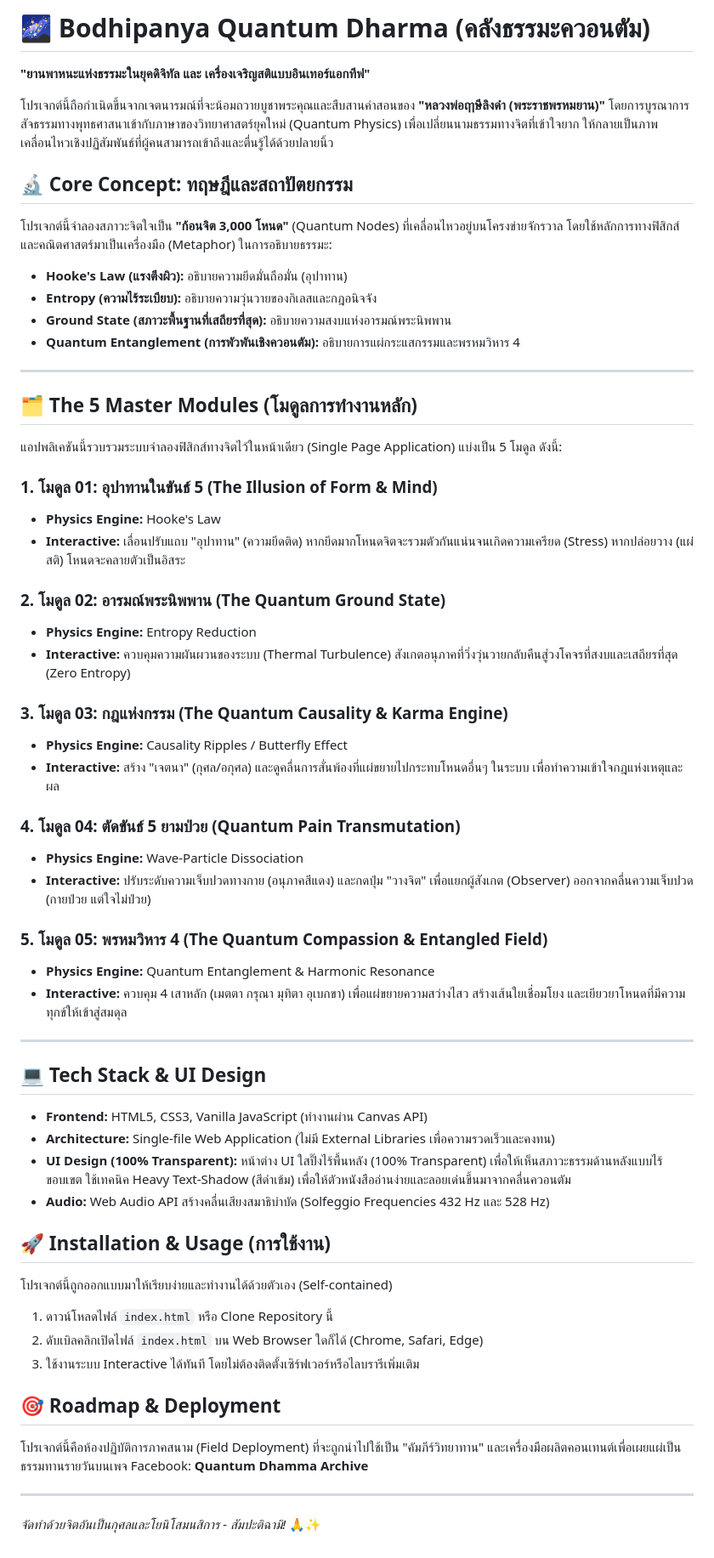
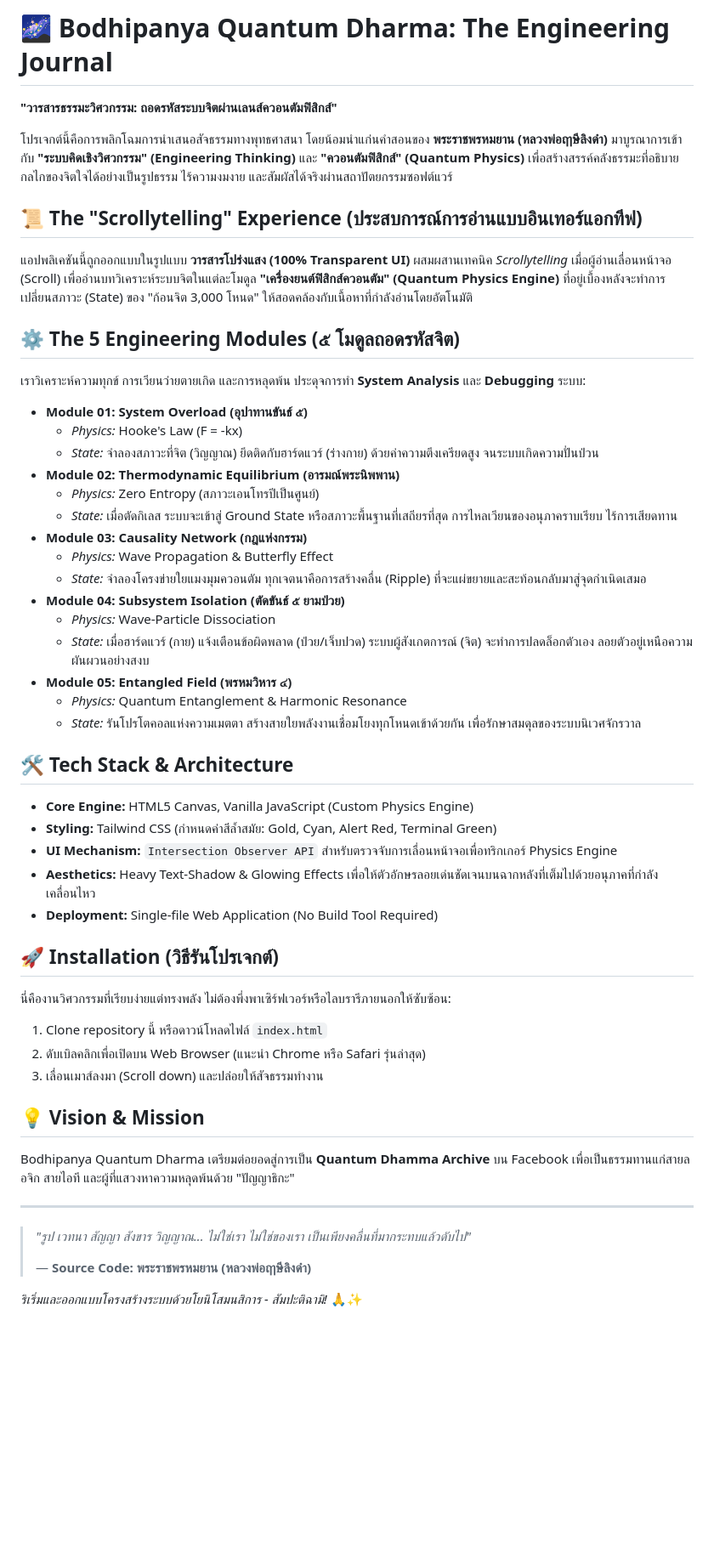
Before and after one commit to birdnarin1985-alt/Bodhipanya-Quantum-Dharma, a Markdown page: README.md, the part around the change. Shown at 85% size. Drawn GitHub-style; blank space fills up the shorter version.

```diff
--- a/README.md
+++ b/README.md
@@ -1,58 +1,52 @@
-# 🌌 Bodhipanya Quantum Dharma (คลังธรรมะควอนตัม)
+# 🌌 Bodhipanya Quantum Dharma: The Engineering Journal
 
-**"ยานพาหนะแห่งธรรมะในยุคดิจิทัล และ เครื่องเจริญสติแบบอินเทอร์แอกทีฟ"**
+**"วารสารธรรมะวิศวกรรม: ถอดรหัสระบบจิตผ่านเลนส์ควอนตัมฟิสิกส์"**
 
-โปรเจกต์นี้ถือกำเนิดขึ้นจากเจตนารมณ์ที่จะน้อมถวายบูชาพระคุณและสืบสานคำสอนของ **"หลวงพ่อฤาษีลิงดำ (พระราชพรหมยาน)"** โดยการบูรณาการสัจธรรมทางพุทธศาสนาเข้ากับภาษาของวิทยาศาสตร์ยุคใหม่ (Quantum Physics) เพื่อเปลี่ยนนามธรรมทางจิตที่เข้าใจยาก ให้กลายเป็นภาพเคลื่อนไหวเชิงปฏิสัมพันธ์ที่ผู้คนสามารถเข้าถึงและตื่นรู้ได้ด้วยปลายนิ้ว
+โปรเจกต์นี้คือการพลิกโฉมการนำเสนอสัจธรรมทางพุทธศาสนา โดยน้อมนำแก่นคำสอนของ **พระราชพรหมยาน (หลวงพ่อฤาษีลิงดำ)** มาบูรณาการเข้ากับ **"ระบบคิดเชิงวิศวกรรม" (Engineering Thinking)** และ **"ควอนตัมฟิสิกส์" (Quantum Physics)** เพื่อสร้างสรรค์คลังธรรมะที่อธิบายกลไกของจิตใจได้อย่างเป็นรูปธรรม ไร้ความงมงาย และสัมผัสได้จริงผ่านสถาปัตยกรรมซอฟต์แวร์
 
-## 🔬 Core Concept: ทฤษฎีและสถาปัตยกรรม
-โปรเจกต์นี้จำลองสภาวะจิตใจเป็น **"ก้อนจิต 3,000 โหนด"** (Quantum Nodes) ที่เคลื่อนไหวอยู่บนโครงข่ายจักรวาล โดยใช้หลักการทางฟิสิกส์และคณิตศาสตร์มาเป็นเครื่องมือ (Metaphor) ในการอธิบายธรรมะ:
-- **Hooke's Law (แรงตึงผิว):** อธิบายความยึดมั่นถือมั่น (อุปาทาน)
-- **Entropy (ความไร้ระเบียบ):** อธิบายความวุ่นวายของกิเลสและกฎอนิจจัง
-- **Ground State (สภาวะพื้นฐานที่เสถียรที่สุด):** อธิบายความสงบแห่งอารมณ์พระนิพพาน
-- **Quantum Entanglement (การพัวพันเชิงควอนตัม):** อธิบายการแผ่กระแสกรรมและพรหมวิหาร 4
+## 📜 The "Scrollytelling" Experience (ประสบการณ์การอ่านแบบอินเทอร์แอกทีฟ)
+แอปพลิเคชันนี้ถูกออกแบบในรูปแบบ **วารสารโปร่งแสง (100% Transparent UI)** ผสมผสานเทคนิค *Scrollytelling*
+เมื่อผู้อ่านเลื่อนหน้าจอ (Scroll) เพื่ออ่านบทวิเคราะห์ระบบจิตในแต่ละโมดูล **"เครื่องยนต์ฟิสิกส์ควอนตัม" (Quantum Physics Engine)** ที่อยู่เบื้องหลังจะทำการเปลี่ยนสภาวะ (State) ของ "ก้อนจิต 3,000 โหนด" ให้สอดคล้องกับเนื้อหาที่กำลังอ่านโดยอัตโนมัติ
+
+## ⚙️ The 5 Engineering Modules (๕ โมดูลถอดรหัสจิต)
+
+เราวิเคราะห์ความทุกข์ การเวียนว่ายตายเกิด และการหลุดพ้น ประดุจการทำ **System Analysis** และ **Debugging** ระบบ:
+
+*   **Module 01: System Overload (อุปาทานขันธ์ ๕)**
+    *   *Physics:* Hooke's Law (F = -kx)
+    *   *State:* จำลองสภาวะที่จิต (วิญญาณ) ยึดติดกับฮาร์ดแวร์ (ร่างกาย) ด้วยค่าความตึงเครียดสูง จนระบบเกิดความปั่นป่วน
+*   **Module 02: Thermodynamic Equilibrium (อารมณ์พระนิพพาน)**
+    *   *Physics:* Zero Entropy (สภาวะเอนโทรปีเป็นศูนย์)
+    *   *State:* เมื่อตัดกิเลส ระบบจะเข้าสู่ Ground State หรือสภาวะพื้นฐานที่เสถียรที่สุด การไหลเวียนของอนุภาคราบเรียบ ไร้การเสียดทาน
+*   **Module 03: Causality Network (กฎแห่งกรรม)**
+    *   *Physics:* Wave Propagation & Butterfly Effect
+    *   *State:* จำลองโครงข่ายใยแมงมุมควอนตัม ทุกเจตนาคือการสร้างคลื่น (Ripple) ที่จะแผ่ขยายและสะท้อนกลับมาสู่จุดกำเนิดเสมอ
+*   **Module 04: Subsystem Isolation (ตัดขันธ์ ๕ ยามป่วย)**
+    *   *Physics:* Wave-Particle Dissociation
+    *   *State:* เมื่อฮาร์ดแวร์ (กาย) แจ้งเตือนข้อผิดพลาด (ป่วย/เจ็บปวด) ระบบผู้สังเกตการณ์ (จิต) จะทำการปลดล็อกตัวเอง ลอยตัวอยู่เหนือความผันผวนอย่างสงบ
+*   **Module 05: Entangled Field (พรหมวิหาร ๔)**
+    *   *Physics:* Quantum Entanglement & Harmonic Resonance
+    *   *State:* รันโปรโตคอลแห่งความเมตตา สร้างสายใยพลังงานเชื่อมโยงทุกโหนดเข้าด้วยกัน เพื่อรักษาสมดุลของระบบนิเวศจักรวาล
+
+## 🛠️ Tech Stack & Architecture
+- **Core Engine:** HTML5 Canvas, Vanilla JavaScript (Custom Physics Engine)
+- **Styling:** Tailwind CSS (กำหนดค่าสีล้ำสมัย: Gold, Cyan, Alert Red, Terminal Green)
+- **UI Mechanism:** `Intersection Observer API` สำหรับตรวจจับการเลื่อนหน้าจอเพื่อทริกเกอร์ Physics Engine
+- **Aesthetics:** Heavy Text-Shadow & Glowing Effects เพื่อให้ตัวอักษรลอยเด่นชัดเจนบนฉากหลังที่เต็มไปด้วยอนุภาคที่กำลังเคลื่อนไหว
+- **Deployment:** Single-file Web Application (No Build Tool Required)
+
+## 🚀 Installation (วิธีรันโปรเจกต์)
+นี่คืองานวิศวกรรมที่เรียบง่ายแต่ทรงพลัง ไม่ต้องพึ่งพาเซิร์ฟเวอร์หรือไลบรารีภายนอกให้ซับซ้อน:
+1. Clone repository นี้ หรือดาวน์โหลดไฟล์ `index.html`
+2. ดับเบิลคลิกเพื่อเปิดบน Web Browser (แนะนำ Chrome หรือ Safari รุ่นล่าสุด)
+3. เลื่อนเมาส์ลงมา (Scroll down) และปล่อยให้สัจธรรมทำงาน
+
+## 💡 Vision & Mission
+Bodhipanya Quantum Dharma เตรียมต่อยอดสู่การเป็น **Quantum Dhamma Archive** บน Facebook เพื่อเป็นธรรมทานแก่สายลอจิก สายไอที และผู้ที่แสวงหาความหลุดพ้นด้วย "ปัญญาธิกะ"
 
 ---
+> *"รูป เวทนา สัญญา สังขาร วิญญาณ... ไม่ใช่เรา ไม่ใช่ของเรา เป็นเพียงคลื่นที่มากระทบแล้วดับไป"*
+>
+> — **Source Code: พระราชพรหมยาน (หลวงพ่อฤาษีลิงดำ)**
 
-## 🗂️ The 5 Master Modules (โมดูลการทำงานหลัก)
-
-แอปพลิเคชันนี้รวบรวมระบบจำลองฟิสิกส์ทางจิตไว้ในหน้าเดียว (Single Page Application) แบ่งเป็น 5 โมดูล ดังนี้:
-
-### 1. โมดูล 01: อุปาทานในขันธ์ 5 (The Illusion of Form & Mind)
-- **Physics Engine:** Hooke's Law
-- **Interactive:** เลื่อนปรับแถบ "อุปาทาน" (ความยึดติด) หากยึดมากโหนดจิตจะรวมตัวกันแน่นจนเกิดความเครียด (Stress) หากปล่อยวาง (แผ่สติ) โหนดจะคลายตัวเป็นอิสระ
-
-### 2. โมดูล 02: อารมณ์พระนิพพาน (The Quantum Ground State)
-- **Physics Engine:** Entropy Reduction
-- **Interactive:** ควบคุมความผันผวนของระบบ (Thermal Turbulence) สังเกตอนุภาคที่วิ่งวุ่นวายกลับคืนสู่วงโคจรที่สงบและเสถียรที่สุด (Zero Entropy)
-
-### 3. โมดูล 03: กฎแห่งกรรม (The Quantum Causality & Karma Engine)
-- **Physics Engine:** Causality Ripples / Butterfly Effect
-- **Interactive:** สร้าง "เจตนา" (กุศล/อกุศล) และดูคลื่นการสั่นพ้องที่แผ่ขยายไปกระทบโหนดอื่นๆ ในระบบ เพื่อทำความเข้าใจกฎแห่งเหตุและผล
-
-### 4. โมดูล 04: ตัดขันธ์ 5 ยามป่วย (Quantum Pain Transmutation)
-- **Physics Engine:** Wave-Particle Dissociation
-- **Interactive:** ปรับระดับความเจ็บปวดทางกาย (อนุภาคสีแดง) และกดปุ่ม "วางจิต" เพื่อแยกผู้สังเกต (Observer) ออกจากคลื่นความเจ็บปวด (กายป่วย แต่ใจไม่ป่วย)
-
-### 5. โมดูล 05: พรหมวิหาร 4 (The Quantum Compassion & Entangled Field)
-- **Physics Engine:** Quantum Entanglement & Harmonic Resonance
-- **Interactive:** ควบคุม 4 เสาหลัก (เมตตา กรุณา มุทิตา อุเบกขา) เพื่อแผ่ขยายความสว่างไสว สร้างเส้นใยเชื่อมโยง และเยียวยาโหนดที่มีความทุกข์ให้เข้าสู่สมดุล
-
----
-
-## 💻 Tech Stack & UI Design
-- **Frontend:** HTML5, CSS3, Vanilla JavaScript (ทำงานผ่าน Canvas API)
-- **Architecture:** Single-file Web Application (ไม่มี External Libraries เพื่อความรวดเร็วและคงทน)
-- **UI Design (100% Transparent):** หน้าต่าง UI ใสปิ๊งไร้พื้นหลัง (100% Transparent) เพื่อให้เห็นสภาวะธรรมด้านหลังแบบไร้ขอบเขต ใช้เทคนิค Heavy Text-Shadow (สีดำเข้ม) เพื่อให้ตัวหนังสืออ่านง่ายและลอยเด่นขึ้นมาจากคลื่นควอนตัม
-- **Audio:** Web Audio API สร้างคลื่นเสียงสมาธิบำบัด (Solfeggio Frequencies 432 Hz และ 528 Hz)
-
-## 🚀 Installation & Usage (การใช้งาน)
-โปรเจกต์นี้ถูกออกแบบมาให้เรียบง่ายและทำงานได้ด้วยตัวเอง (Self-contained)
-1. ดาวน์โหลดไฟล์ `index.html` หรือ Clone Repository นี้
-2. ดับเบิลคลิกเปิดไฟล์ `index.html` บน Web Browser ใดก็ได้ (Chrome, Safari, Edge)
-3. ใช้งานระบบ Interactive ได้ทันที โดยไม่ต้องติดตั้งเซิร์ฟเวอร์หรือไลบรารีเพิ่มเติม
-
-## 🎯 Roadmap & Deployment
-โปรเจกต์นี้คือห้องปฏิบัติการภาคสนาม (Field Deployment) ที่จะถูกนำไปใช้เป็น "คัมภีร์วิทยาทาน" และเครื่องมือผลิตคอนเทนต์เพื่อเผยแผ่เป็นธรรมทานรายวันบนเพจ Facebook: **Quantum Dhamma Archive**
-
----
-*จัดทำด้วยจิตอันเป็นกุศลและโยนิโสมนสิการ - สัมปะติฉามิ!* 🙏✨
+*ริเริ่มและออกแบบโครงสร้างระบบด้วยโยนิโสมนสิการ - สัมปะติฉามิ!* 🙏✨
```
